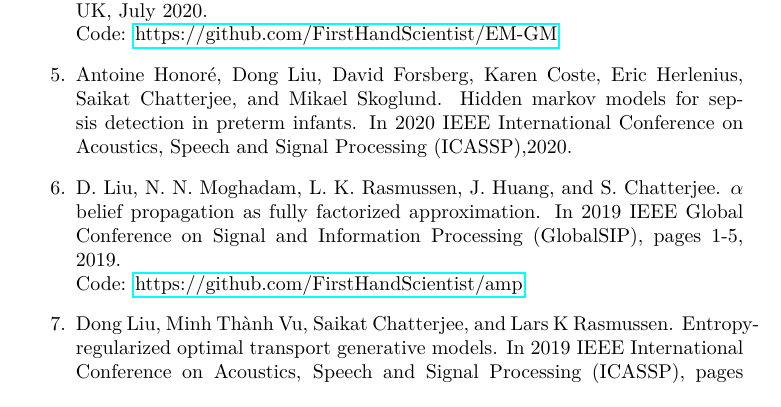
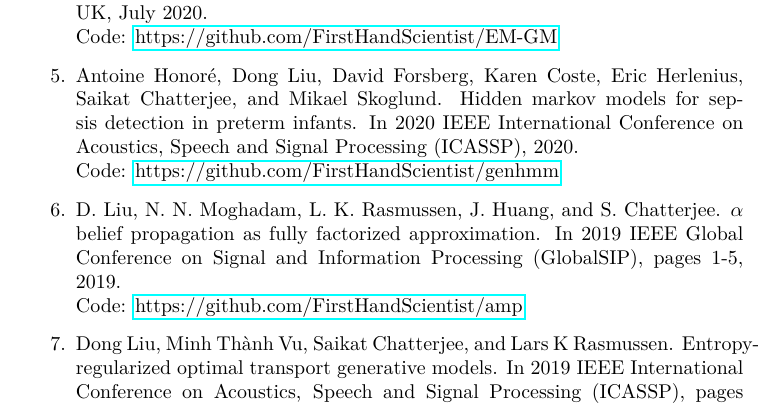
Before and after one commit to FirstHandScientist/phdthesis, a LaTeX thesis (main.tex, which reads source/chapter1/chapter1.tex): part of page 20 of 98, cut so that both start at the same text. Compiled offline with pdfLaTeX.

Commit message:
add a link

```diff
--- a/source/chapter1/chapter1.tex
+++ b/source/chapter1/chapter1.tex
@@ -158,7 +158,8 @@ The following works ware done during the author's PhD education.
 \item Dong Liu, Minh Th\`{a}nh Vu, Saikat Chatterjee, and Lars K Rasmussen. Neural network based explicit mixture models and expectation-maximization based learning. In International Joint Conference on Neural Networks, Glasgow, UK, July 2020. \\
   Code: \href{https://github.com/FirstHandScientist/EM-GM}{https://github.com/FirstHandScientist/EM-GM}
 
-\item Antoine Honor{\'e}, Dong Liu, David Forsberg, Karen Coste, Eric Herlenius, Saikat Chatterjee, and Mikael Skoglund. Hidden markov models for sepsis detection in preterm infants. In 2020 IEEE International Conference on Acoustics, Speech and Signal Processing (ICASSP),2020.
+\item Antoine Honor{\'e}, Dong Liu, David Forsberg, Karen Coste, Eric Herlenius, Saikat Chatterjee, and Mikael Skoglund. Hidden markov models for sepsis detection in preterm infants. In 2020 IEEE International Conference on Acoustics, Speech and Signal Processing (ICASSP), 2020.\\
+  Code: \href{https://github.com/FirstHandScientist/genhmm}{https://github.com/FirstHandScientist/genhmm}
 
 \item D. Liu, N. N. Moghadam, L. K. Rasmussen, J. Huang, and S. Chatterjee. $\alpha$ belief propagation as fully factorized approximation. In 2019 IEEE Global Conference on Signal and Information Processing (GlobalSIP), pages 1-5, 2019.\\
   Code: \href{https://github.com/FirstHandScientist/amp}{https://github.com/FirstHandScientist/amp}
```
Also changed, not shown: main.pdf.
